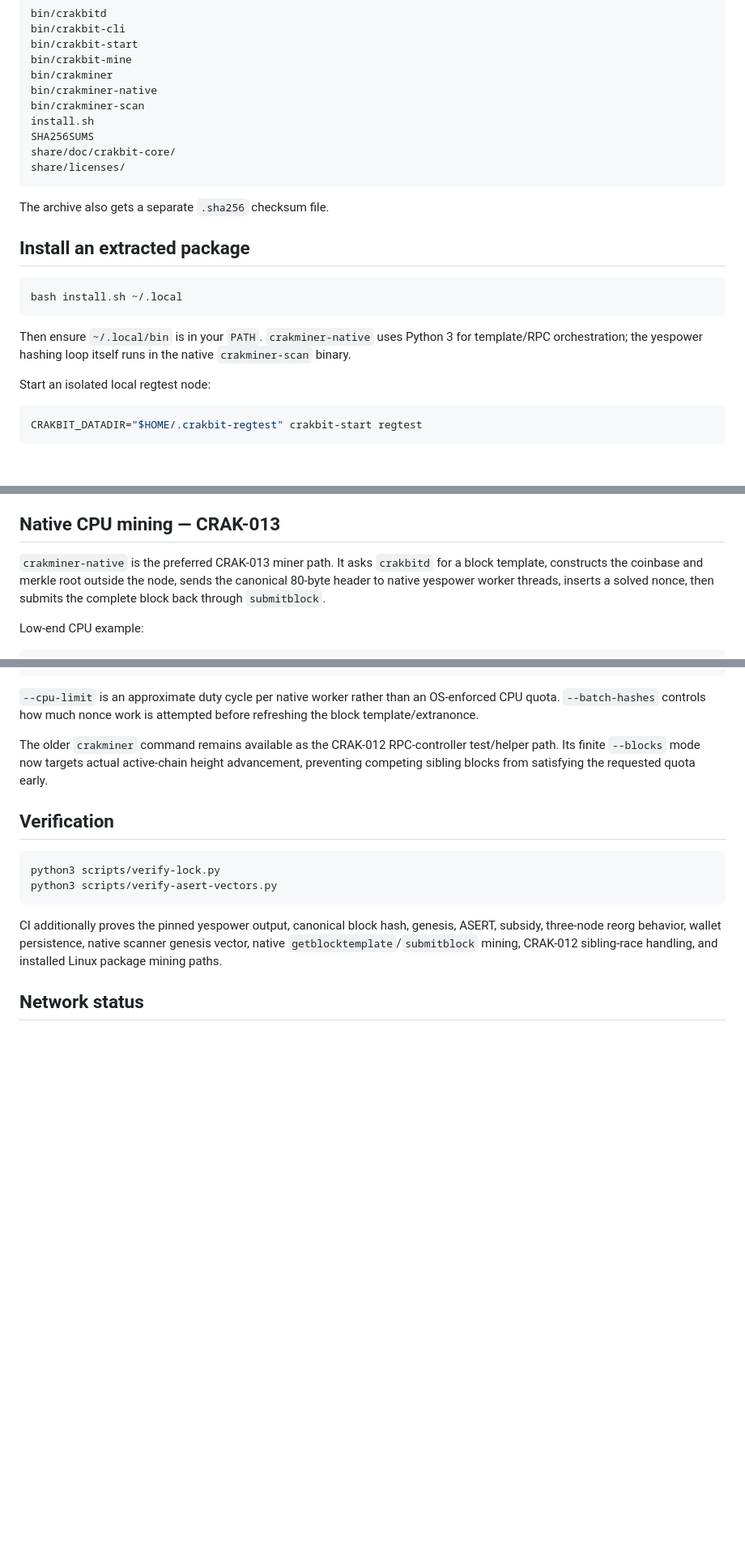
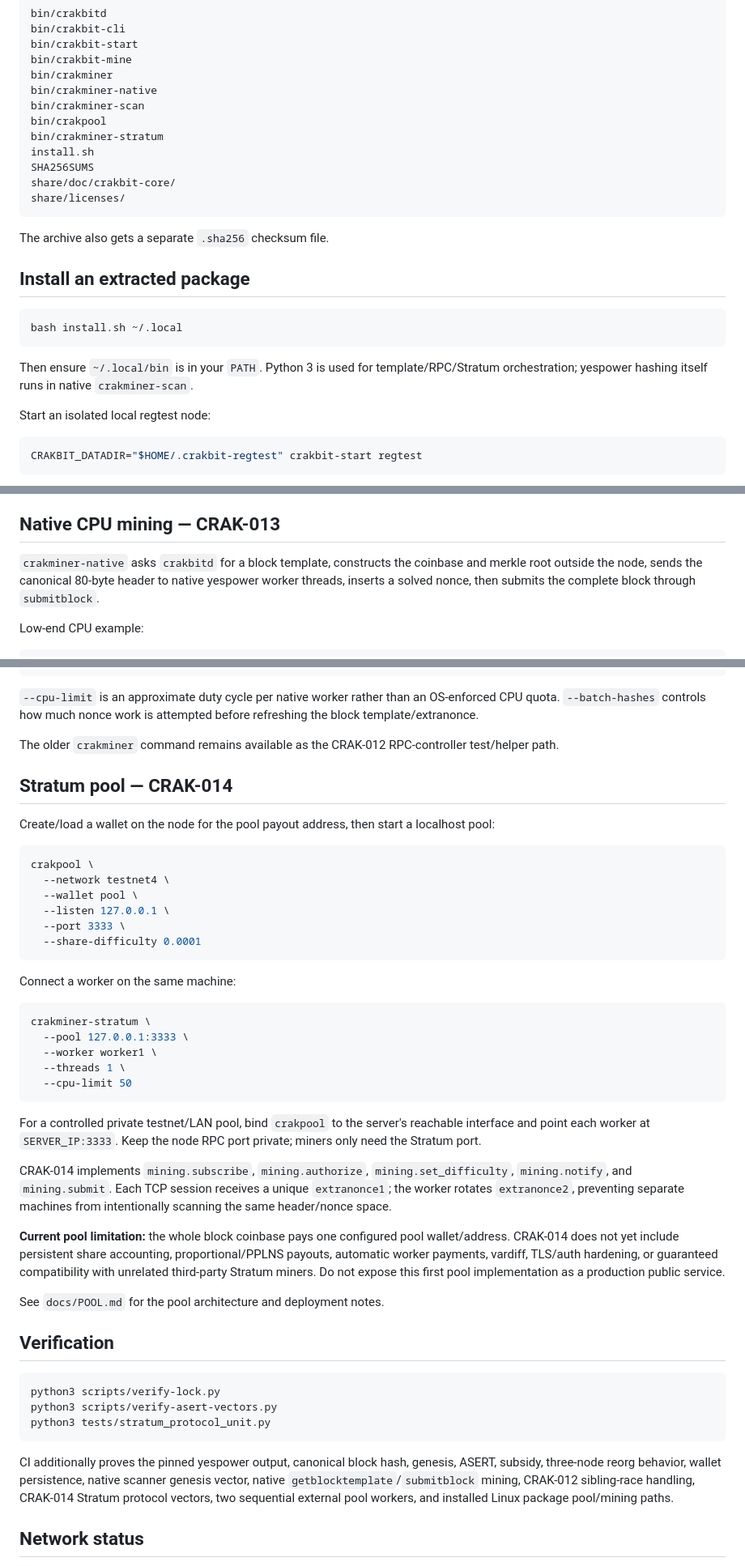
Before and after one commit to navindusasmitha/Crakbit-Core, a Markdown page: README.md, 3 parts joined by grey strips. Shown at 81% size. GitHub-like rendering; blank space fills up the shorter version.

Commit message:
CRAK-014: document Stratum pool and external workers

````diff
--- a/README.md
+++ b/README.md
@@ -52,6 +53,8 @@ bin/crakbit-mine
 bin/crakminer
 bin/crakminer-native
 bin/crakminer-scan
+bin/crakpool
+bin/crakminer-stratum
 install.sh
 SHA256SUMS
 share/doc/crakbit-core/
@@ -66,7 +69,7 @@ The archive also gets a separate `.sha256` checksum file.
 bash install.sh ~/.local
 ```
 
-Then ensure `~/.local/bin` is in your `PATH`. `crakminer-native` uses Python 3 for template/RPC orchestration; the yespower hashing loop itself runs in the native `crakminer-scan` binary.
+Then ensure `~/.local/bin` is in your `PATH`. Python 3 is used for template/RPC/Stratum orchestration; yespower hashing itself runs in native `crakminer-scan`.
 
 Start an isolated local regtest node:
 
@@ -90,7 +93,7 @@ crakbit-start testnet4
 
 ## Native CPU mining — CRAK-013
 
-`crakminer-native` is the preferred CRAK-013 miner path. It asks `crakbitd` for a block template, constructs the coinbase and merkle root outside the node, sends the canonical 80-byte header to native yespower worker threads, inserts a solved nonce, then submits the complete block back through `submitblock`.
+`crakminer-native` asks `crakbitd` for a block template, constructs the coinbase and merkle root outside the node, sends the canonical 80-byte header to native yespower worker threads, inserts a solved nonce, then submits the complete block through `submitblock`.
 
 Low-end CPU example:
 
@@ -115,16 +118,48 @@ crakminer-native \
 
 `--cpu-limit` is an approximate duty cycle per native worker rather than an OS-enforced CPU quota. `--batch-hashes` controls how much nonce work is attempted before refreshing the block template/extranonce.
 
-The older `crakminer` command remains available as the CRAK-012 RPC-controller test/helper path. Its finite `--blocks` mode now targets actual active-chain height advancement, preventing competing sibling blocks from satisfying the requested quota early.
+The older `crakminer` command remains available as the CRAK-012 RPC-controller test/helper path.
+
+## Stratum pool — CRAK-014
+
+Create/load a wallet on the node for the pool payout address, then start a localhost pool:
+
+```bash
+crakpool \
+  --network testnet4 \
+  --wallet pool \
+  --listen 127.0.0.1 \
+  --port 3333 \
+  --share-difficulty 0.0001
+```
+
+Connect a worker on the same machine:
+
+```bash
+crakminer-stratum \
+  --pool 127.0.0.1:3333 \
+  --worker worker1 \
+  --threads 1 \
+  --cpu-limit 50
+```
+
+For a controlled private testnet/LAN pool, bind `crakpool` to the server's reachable interface and point each worker at `SERVER_IP:3333`. Keep the node RPC port private; miners only need the Stratum port.
+
+CRAK-014 implements `mining.subscribe`, `mining.authorize`, `mining.set_difficulty`, `mining.notify`, and `mining.submit`. Each TCP session receives a unique `extranonce1`; the worker rotates `extranonce2`, preventing separate machines from intentionally scanning the same header/nonce space.
+
+**Current pool limitation:** the whole block coinbase pays one configured pool wallet/address. CRAK-014 does not yet include persistent share accounting, proportional/PPLNS payouts, automatic worker payments, vardiff, TLS/auth hardening, or guaranteed compatibility with unrelated third-party Stratum miners. Do not expose this first pool implementation as a production public service.
+
+See `docs/POOL.md` for the pool architecture and deployment notes.
 
 ## Verification
 
 ```bash
 python3 scripts/verify-lock.py
 python3 scripts/verify-asert-vectors.py
+python3 tests/stratum_protocol_unit.py
 ```
 
-CI additionally proves the pinned yespower output, canonical block hash, genesis, ASERT, subsidy, three-node reorg behavior, wallet persistence, native scanner genesis vector, native `getblocktemplate`/`submitblock` mining, CRAK-012 sibling-race handling, and installed Linux package mining paths.
+CI additionally proves the pinned yespower output, canonical block hash, genesis, ASERT, subsidy, three-node reorg behavior, wallet persistence, native scanner genesis vector, native `getblocktemplate`/`submitblock` mining, CRAK-012 sibling-race handling, CRAK-014 Stratum protocol vectors, two sequential external pool workers, and installed Linux package pool/mining paths.
 
 ## Network status
 
````
Also changed, not shown: other parts of README.md (+2 -1 lines).
